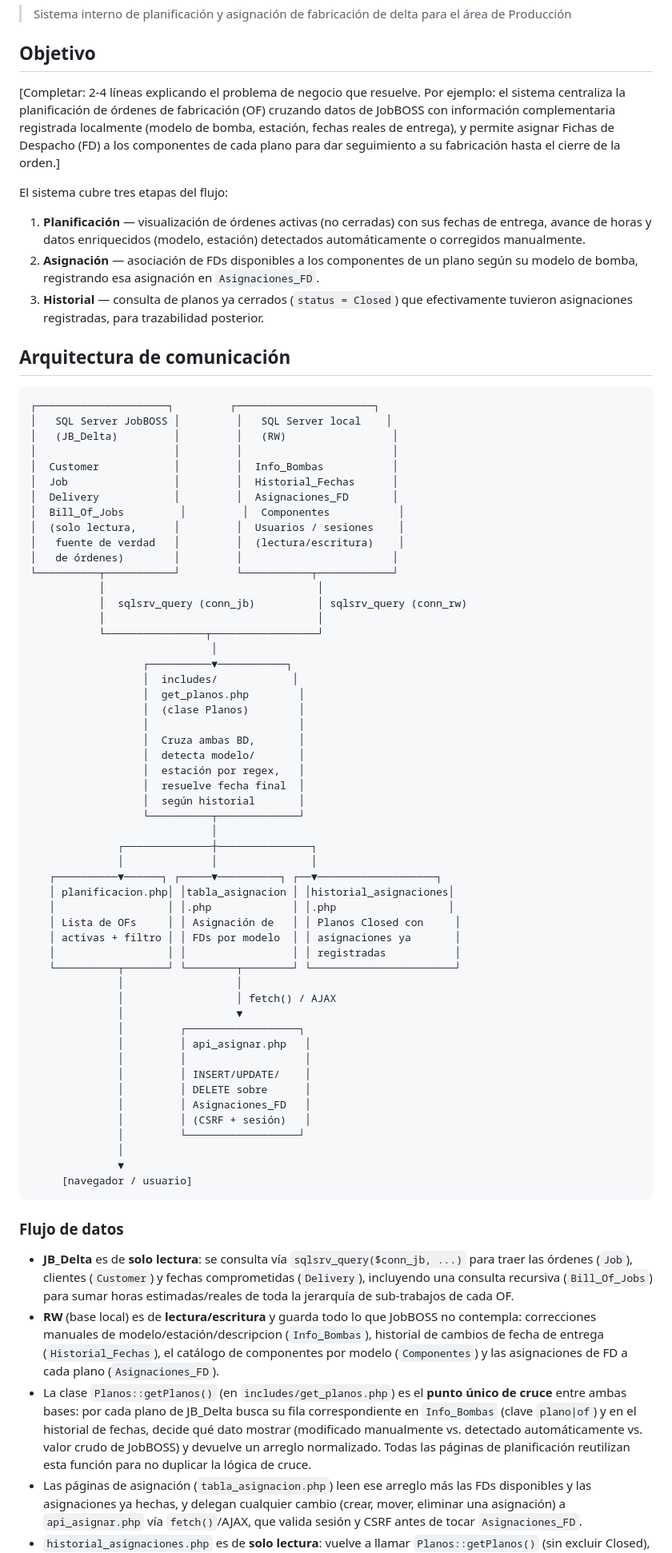
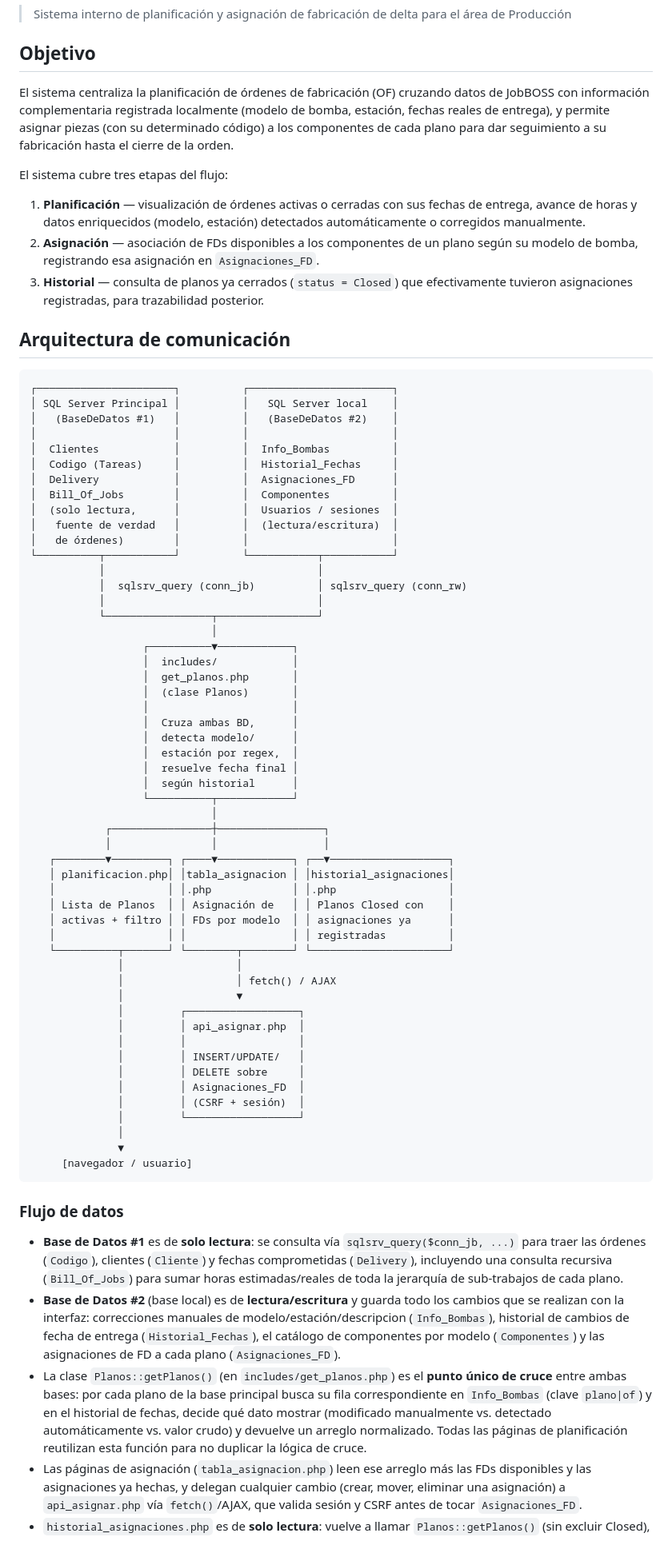
Before and after one commit to IvanCG14/asignaciones-fd, a Markdown page: README.md, the part around the change. Shown at 80% size. GitHub-like rendering.

````diff
--- a/README.md
+++ b/README.md
@@ -4,65 +4,65 @@
 
 ## Objetivo
 
-[Completar: 2-4 líneas explicando el problema de negocio que resuelve. Por ejemplo: el sistema centraliza la planificación de órdenes de fabricación (OF) cruzando datos de JobBOSS con información complementaria registrada localmente (modelo de bomba, estación, fechas reales de entrega), y permite asignar Fichas de Despacho (FD) a los componentes de cada plano para dar seguimiento a su fabricación hasta el cierre de la orden.]
+El sistema centraliza la planificación de órdenes de fabricación (OF) cruzando datos de JobBOSS con información complementaria registrada localmente (modelo de bomba, estación, fechas reales de entrega), y permite asignar piezas (con su determinado código) a los componentes de cada plano para dar seguimiento a su fabricación hasta el cierre de la orden.
 
 El sistema cubre tres etapas del flujo:
 
-1. **Planificación** — visualización de órdenes activas (no cerradas) con sus fechas de entrega, avance de horas y datos enriquecidos (modelo, estación) detectados automáticamente o corregidos manualmente.
+1. **Planificación** — visualización de órdenes activas o cerradas con sus fechas de entrega, avance de horas y datos enriquecidos (modelo, estación) detectados automáticamente o corregidos manualmente.
 2. **Asignación** — asociación de FDs disponibles a los componentes de un plano según su modelo de bomba, registrando esa asignación en `Asignaciones_FD`.
 3. **Historial** — consulta de planos ya cerrados (`status = Closed`) que efectivamente tuvieron asignaciones registradas, para trazabilidad posterior.
 
 ## Arquitectura de comunicación
 
 ```
-┌─────────────────────┐         ┌──────────────────────┐
-│   SQL Server JobBOSS │         │   SQL Server local    │
-│   (JB_Delta)         │         │   (RW)                 │
-│                      │         │                        │
-│  Customer            │         │  Info_Bombas           │
-│  Job                 │         │  Historial_Fechas      │
-│  Delivery            │         │  Asignaciones_FD       │
-│  Bill_Of_Jobs         │         │  Componentes           │
-│  (solo lectura,      │         │  Usuarios / sesiones    │
-│   fuente de verdad   │         │  (lectura/escritura)    │
-│   de órdenes)        │         │                        │
-└──────────┬───────────┘         └───────────┬────────────┘
+┌──────────────────────┐          ┌───────────────────────┐
+│ SQL Server Principal │          │   SQL Server local    │
+│   (BaseDeDatos #1)   │          │   (BaseDeDatos #2)    │
+│                      │          │                       │
+│  Clientes            │          │  Info_Bombas          │
+│  Codigo (Tareas)     │          │  Historial_Fechas     │
+│  Delivery            │          │  Asignaciones_FD      │
+│  Bill_Of_Jobs        │          │  Componentes          │
+│  (solo lectura,      │          │  Usuarios / sesiones  │
+│   fuente de verdad   │          │  (lectura/escritura)  │
+│   de órdenes)        │          │                       │
+└──────────┬───────────┘          └───────────┬───────────┘
            │                                  │
            │  sqlsrv_query (conn_jb)          │ sqlsrv_query (conn_rw)
            │                                  │
-           └────────────────┬─────────────────┘
+           └─────────────────┬────────────────┘
                              │
-                  ┌──────────▼───────────┐
+                  ┌──────────▼────────────┐
                   │  includes/            │
-                  │  get_planos.php        │
-                  │  (clase Planos)        │
-                  │                        │
-                  │  Cruza ambas BD,       │
-                  │  detecta modelo/       │
-                  │  estación por regex,   │
-                  │  resuelve fecha final  │
-                  │  según historial       │
-                  └──────────┬─────────────┘
+                  │  get_planos.php       │
+                  │  (clase Planos)       │
+                  │                       │
+                  │  Cruza ambas BD,      │
+                  │  detecta modelo/      │
+                  │  estación por regex,  │
+                  │  resuelve fecha final │
+                  │  según historial      │
+                  └──────────┬────────────┘
                              │
-              ┌──────────────┼───────────────┐
-              │              │               │
-   ┌──────────▼──────┐ ┌─────▼──────────┐ ┌──▼───────────────────┐
+            ┌────────────────┼─────────────────┐
+            │                │                 │
+   ┌────────▼─────────┐ ┌────▼────────────┐ ┌──▼───────────────────┐
    │ planificacion.php│ │tabla_asignacion │ │historial_asignaciones│
    │                  │ │.php             │ │.php                  │
-   │ Lista de OFs     │ │ Asignación de   │ │ Planos Closed con     │
-   │ activas + filtro │ │ FDs por modelo  │ │ asignaciones ya       │
-   │                  │ │                 │ │ registradas           │
-   └──────────┬───────┘ └────────┬────────┘ └───────────────────────┘
+   │ Lista de Planos  │ │ Asignación de   │ │ Planos Closed con    │
+   │ activas + filtro │ │ FDs por modelo  │ │ asignaciones ya      │
+   │                  │ │                 │ │ registradas          │
+   └──────────┬───────┘ └────────┬────────┘ └──────────────────────┘
               │                  │
               │                  │ fetch() / AJAX
               │                  ▼
               │         ┌──────────────────┐
-              │         │ api_asignar.php   │
-              │         │                   │
-              │         │ INSERT/UPDATE/    │
-              │         │ DELETE sobre      │
-              │         │ Asignaciones_FD   │
-              │         │ (CSRF + sesión)   │
+              │         │ api_asignar.php  │
+              │         │                  │
+              │         │ INSERT/UPDATE/   │
+              │         │ DELETE sobre     │
+              │         │ Asignaciones_FD  │
+              │         │ (CSRF + sesión)  │
               │         └──────────────────┘
               │
               ▼
@@ -71,9 +71,9 @@ El sistema cubre tres etapas del flujo:
 
 ### Flujo de datos
 
-- **JB_Delta** es de **solo lectura**: se consulta vía `sqlsrv_query($conn_jb, ...)` para traer las órdenes (`Job`), clientes (`Customer`) y fechas comprometidas (`Delivery`), incluyendo una consulta recursiva (`Bill_Of_Jobs`) para sumar horas estimadas/reales de toda la jerarquía de sub-trabajos de cada OF.
-- **RW** (base local) es de **lectura/escritura** y guarda todo lo que JobBOSS no contempla: correcciones manuales de modelo/estación/descripcion (`Info_Bombas`), historial de cambios de fecha de entrega (`Historial_Fechas`), el catálogo de componentes por modelo (`Componentes`) y las asignaciones de FD a cada plano (`Asignaciones_FD`).
-- La clase `Planos::getPlanos()` (en `includes/get_planos.php`) es el **punto único de cruce** entre ambas bases: por cada plano de JB_Delta busca su fila correspondiente en `Info_Bombas` (clave `plano|of`) y en el historial de fechas, decide qué dato mostrar (modificado manualmente vs. detectado automáticamente vs. valor crudo de JobBOSS) y devuelve un arreglo normalizado. Todas las páginas de planificación reutilizan esta función para no duplicar la lógica de cruce.
+- **Base de Datos #1** es de **solo lectura**: se consulta vía `sqlsrv_query($conn_jb, ...)` para traer las órdenes (`Codigo`), clientes (`Cliente`) y fechas comprometidas (`Delivery`), incluyendo una consulta recursiva (`Bill_Of_Jobs`) para sumar horas estimadas/reales de toda la jerarquía de sub-trabajos de cada plano.
+- **Base de Datos #2** (base local) es de **lectura/escritura** y guarda todo los cambios que se realizan con la interfaz: correcciones manuales de modelo/estación/descripcion (`Info_Bombas`), historial de cambios de fecha de entrega (`Historial_Fechas`), el catálogo de componentes por modelo (`Componentes`) y las asignaciones de FD a cada plano (`Asignaciones_FD`).
+- La clase `Planos::getPlanos()` (en `includes/get_planos.php`) es el **punto único de cruce** entre ambas bases: por cada plano de la base principal busca su fila correspondiente en `Info_Bombas` (clave `plano|of`) y en el historial de fechas, decide qué dato mostrar (modificado manualmente vs. detectado automáticamente vs. valor crudo) y devuelve un arreglo normalizado. Todas las páginas de planificación reutilizan esta función para no duplicar la lógica de cruce.
 - Las páginas de asignación (`tabla_asignacion.php`) leen ese arreglo más las FDs disponibles y las asignaciones ya hechas, y delegan cualquier cambio (crear, mover, eliminar una asignación) a `api_asignar.php` vía `fetch()`/AJAX, que valida sesión y CSRF antes de tocar `Asignaciones_FD`.
 - `historial_asignaciones.php` es de **solo lectura**: vuelve a llamar `Planos::getPlanos()` (sin excluir Closed), filtra los que tengan registros en `Asignaciones_FD`, y los muestra en una tabla horizontal con una columna FD/Cant por cada componente.
 
````
